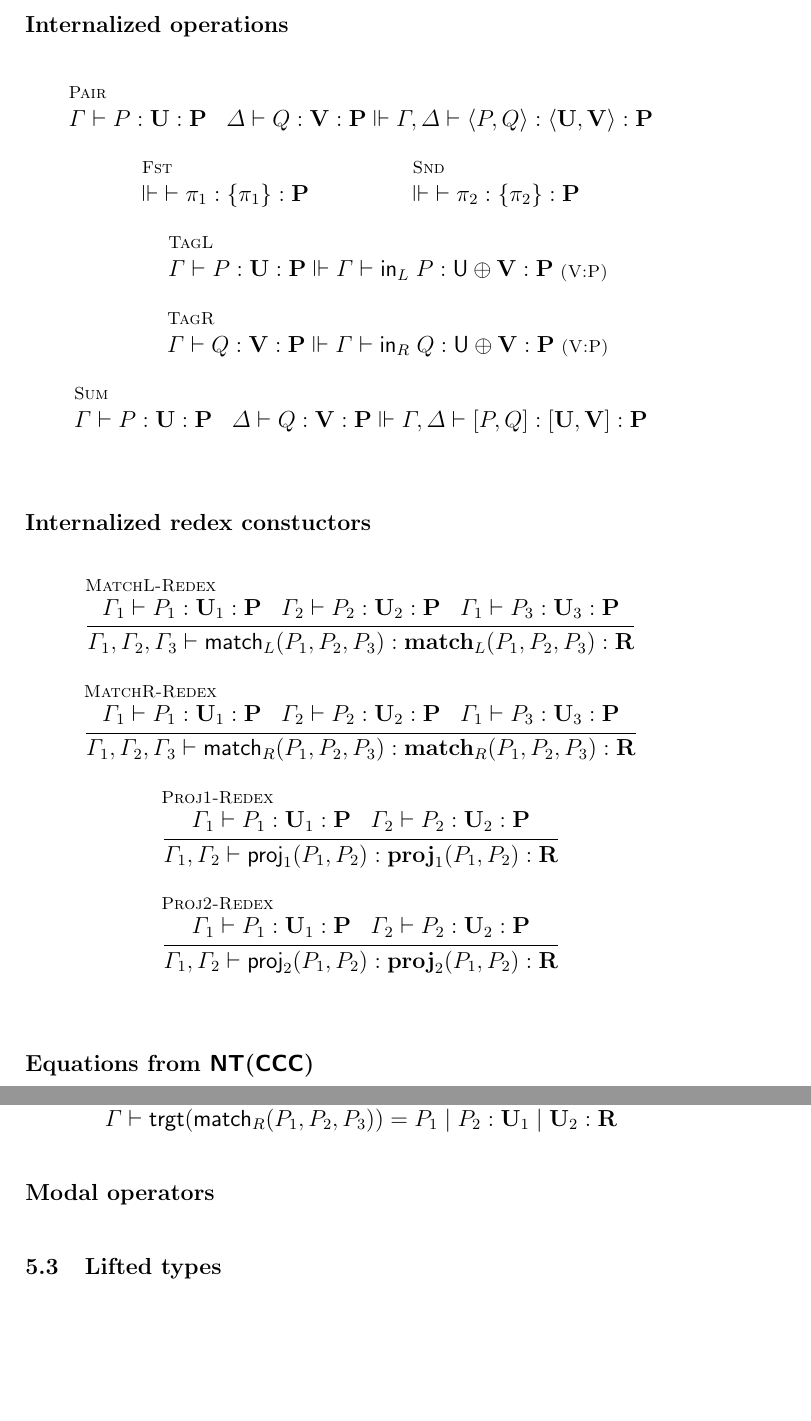
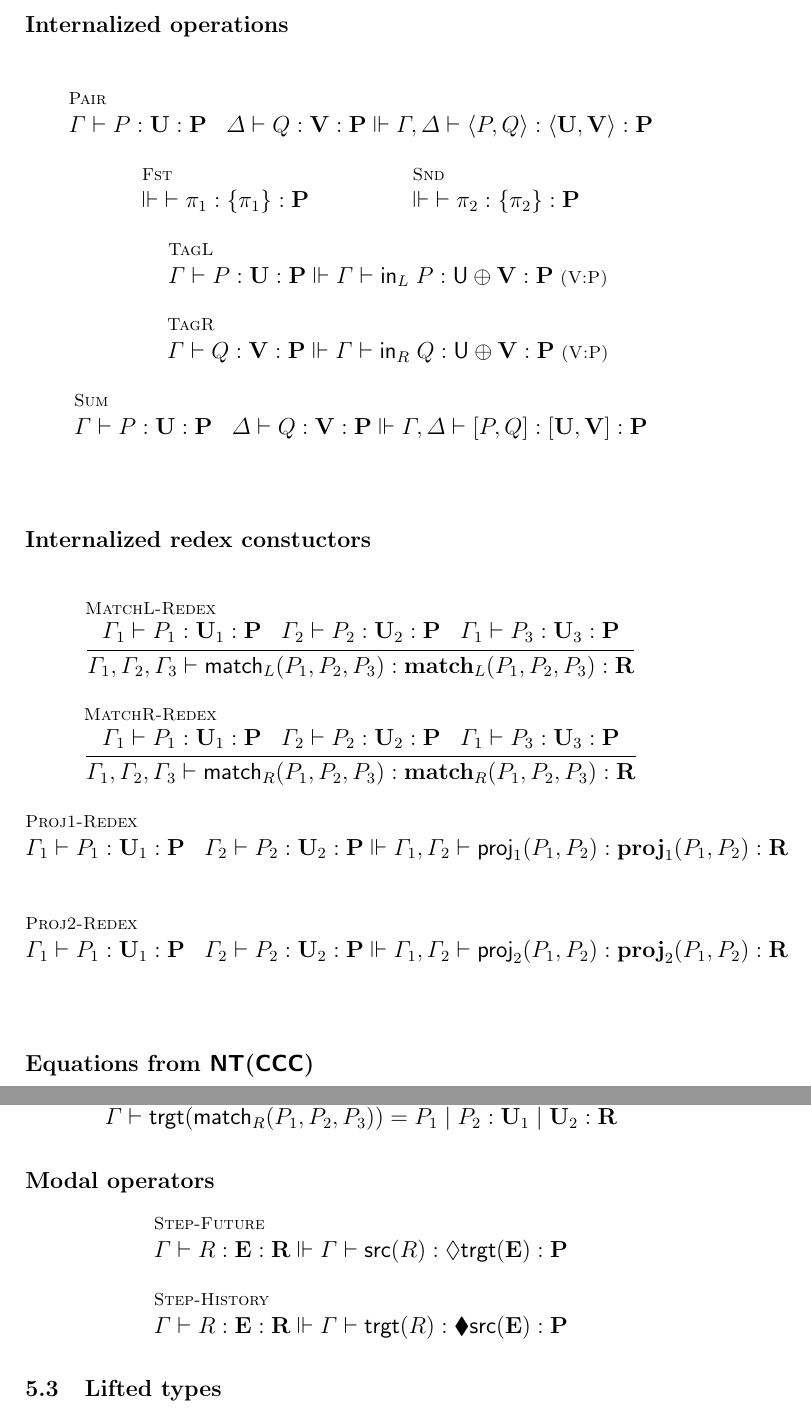
Before and after one commit to leithaus/rho4u, a LaTeX paper (oslf/oslf.tex, which reads oslf/oslf.type.system.tex): two parts of pages 6 and 7 of 18, joined at a grey line, cut so that both start at the same text, the shorter picture padded with empty space. Compiled offline with pdfLaTeX; a LaTeX package or settings file that is missing is left out.

Commit message:
added modal operators

```diff
--- a/oslf/oslf.type.system.tex
+++ b/oslf/oslf.type.system.tex
@@ -121,9 +121,9 @@ not matter which). Without loss of generality, we write $P \mathsf{|} Q$ for tha
   \inferrule* [lab=MatchL-Redex] {\Gamma_{1} \vdash P_{1} : \mathbf{U}_{1} : \mathbf {P} \;\;\; \Gamma_{2} \vdash P_{2} : \mathbf{U}_{2} : \mathbf {P} \;\;\; \Gamma_{1} \vdash P_{3} : \mathbf{U}_{3} : \mathbf {P}}{\Gamma_{1} ,\Gamma_{2}, \Gamma_{3} \vdash \mathsf{match}_{L}(P_{1},P_{2},P_{3}) : \mathbf{match}_{L}(P_{1},P_{2},P_{3}) : \mathbf {R}} \\
   \and
   \inferrule* [lab=MatchR-Redex] {\Gamma_{1} \vdash P_{1} : \mathbf{U}_{1} : \mathbf {P} \;\;\; \Gamma_{2} \vdash P_{2} : \mathbf{U}_{2} : \mathbf {P} \;\;\; \Gamma_{1} \vdash P_{3} : \mathbf{U}_{3} : \mathbf {P}}{\Gamma_{1} ,\Gamma_{2}, \Gamma_{3} \vdash \mathsf{match}_{R}(P_{1},P_{2},P_{3}) : \mathbf{match}_{R}(P_{1},P_{2},P_{3}) : \mathbf {R}} \\
-  \inferrule* [lab=Proj1-Redex] {\Gamma_{1} \vdash P_{1} : \mathbf{U}_{1} : \mathbf {P} \;\;\; \Gamma_{2} \vdash P_{2} : \mathbf{U}_{2} : \mathbf {P}}{\Gamma_{1} ,\Gamma_{2} \vdash \mathsf{proj}_{1}(P_{1},P_{2}) : \mathbf{proj}_{1}(P_{1},P_{2}) : \mathbf {R}} \\
+  \inferrule* [lab=Proj1-Redex] {}{\Gamma_{1} \vdash P_{1} : \mathbf{U}_{1} : \mathbf {P} \;\;\; \Gamma_{2} \vdash P_{2} : \mathbf{U}_{2} : \mathbf {P} \Vdash \Gamma_{1} ,\Gamma_{2} \vdash \mathsf{proj}_{1}(P_{1},P_{2}) : \mathbf{proj}_{1}(P_{1},P_{2}) : \mathbf {R}} \\
   \and
-  \inferrule* [lab=Proj2-Redex] {\Gamma_{1} \vdash P_{1} : \mathbf{U}_{1} : \mathbf {P} \;\;\; \Gamma_{2} \vdash P_{2} : \mathbf{U}_{2} : \mathbf {P}}{\Gamma_{1} ,\Gamma_{2} \vdash \mathsf{proj}_{2}(P_{1},P_{2}) : \mathbf{proj}_{2}(P_{1},P_{2}) : \mathbf {R}}
+  \inferrule* [lab=Proj2-Redex] {}{\Gamma_{1} \vdash P_{1} : \mathbf{U}_{1} : \mathbf {P} \;\;\; \Gamma_{2} \vdash P_{2} : \mathbf{U}_{2} : \mathbf {P} \Vdash \Gamma_{1} ,\Gamma_{2} \vdash \mathsf{proj}_{2}(P_{1},P_{2}) : \mathbf{proj}_{2}(P_{1},P_{2}) : \mathbf {R}}
 \end{mathpar}
 
 \subsubsection{Equations from $\mathsf{NT(CCC)}$}
@@ -140,6 +140,11 @@ not matter which). Without loss of generality, we write $P \mathsf{|} Q$ for tha
 \end{mathpar}
 
 \subsubsection{Modal operators}
+\begin{mathpar}
+  \inferrule* [lab=Step-Future] {}{\Gamma \vdash R : \mathbf{E} : \mathbf {R} \Vdash \Gamma \vdash \mathsf{src}(R) : \lozenge \mathsf{trgt}(\mathbf{E}) : \mathbf {P}}
+  \and
+  \inferrule* [lab=Step-History] {}{\Gamma \vdash R : \mathbf{E} : \mathbf {R} \Vdash \Gamma \vdash \mathsf{trgt}(R) : \blacklozenge \mathsf{src}(\mathbf{E}) : \mathbf {P}}
+\end{mathpar}
 
 \subsection{Lifted types}
 
```
Also changed, not shown: oslf/oslf.tex (+1 -0 lines), oslf/oslf.pdf.
